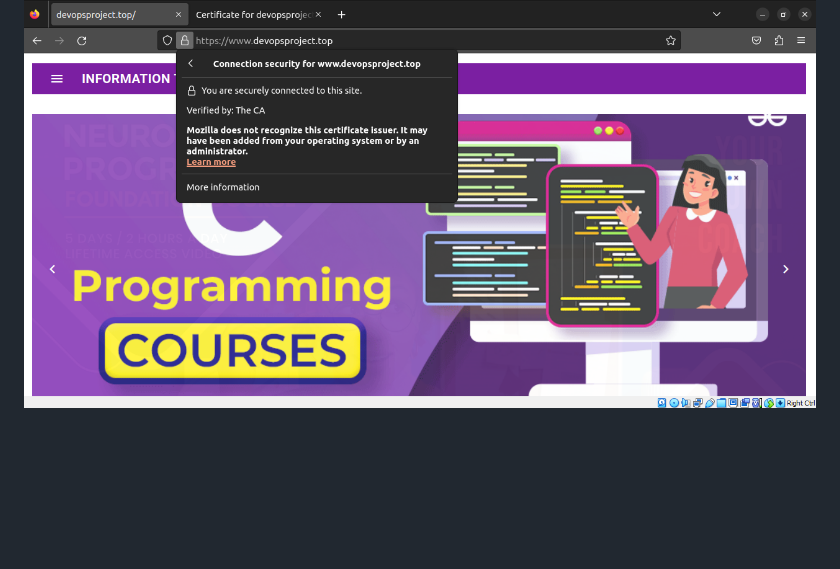
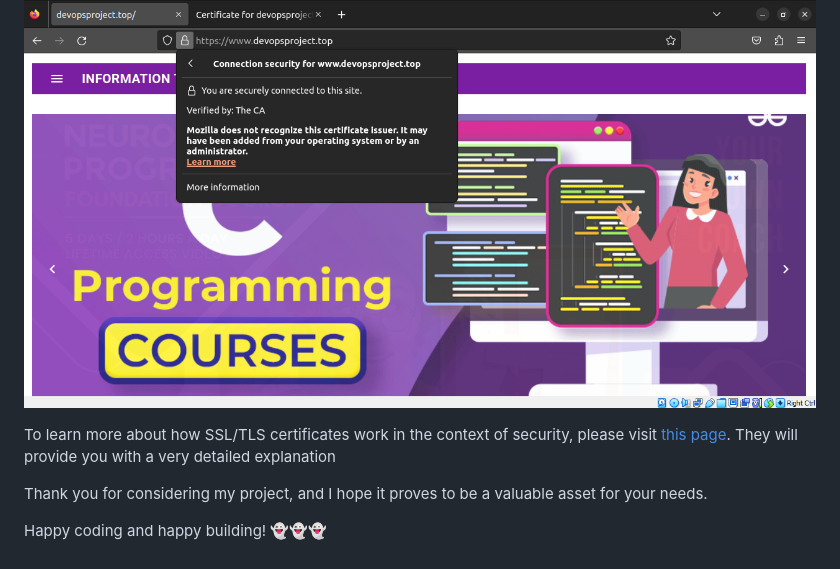
Before and after one commit to HaiTuyen/Devops-projects-for-self-study, a Markdown page: Setup A Static Website Using Nginx/README.md, the part around the change. Rendered like a GitHub page; blank space fills up the shorter version.

```diff
--- a/Setup A Static Website Using Nginx/README.md
+++ b/Setup A Static Website Using Nginx/README.md
@@ -522,3 +522,9 @@ Next, open the browser setting and import this file:
 At this time, re-enter `www.devopsproject.top` . You will no longer see the warning and the website's certificate wil be verified by the root CA named `The CA`
 
 ![1695487244227](image/README/1695487244227.png)
+
+To learn more about how SSL/TLS certificates work in the context of security, please visit [this page](https://dev.to/techschoolguru/a-complete-overview-of-ssl-tls-and-its-cryptographic-system-36pd). They will provide you with a very detailed explanation
+
+Thank you for considering my project, and I hope it proves to be a valuable asset for your needs.
+
+Happy coding and happy building! 👻👻👻
```
